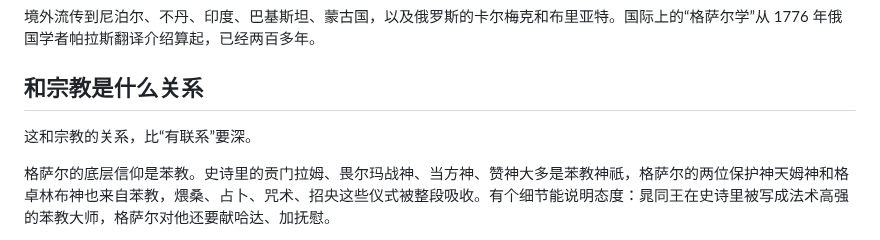
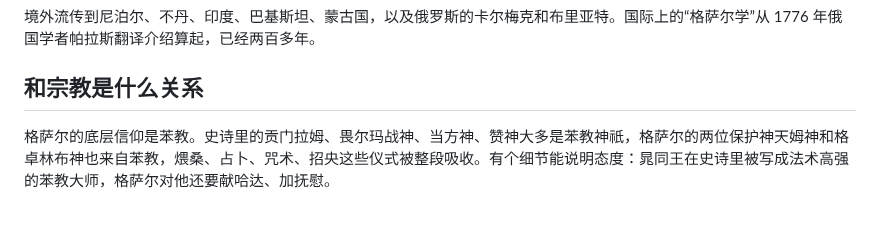
Before and after one commit to joanna2joanna/chuanxi, a Markdown page: gesar-note.md, the part around one of its changes. Drawn GitHub-style; blank space fills up the shorter version.

```diff
--- a/gesar-note.md
+++ b/gesar-note.md
@@ -96,8 +96,6 @@
 
 ## 和宗教是什么关系
 
-这和宗教的关系，比“有联系”要深。
-
 格萨尔的底层信仰是苯教。史诗里的贡门拉姆、畏尔玛战神、当方神、赞神大多是苯教神祇，格萨尔的两位保护神天姆神和格卓林布神也来自苯教，煨桑、占卜、咒术、招央这些仪式被整段吸收。有个细节能说明态度：晁同王在史诗里被写成法术高强的苯教大师，格萨尔对他还要献哈达、加抚慰。
 
 主干是宁玛派。最早参与搜集、编纂和收藏手抄本的是宁玛派僧侣，其中一部分就是掘藏大师。宁玛派集大成者米旁·朗杰加措写过大量格萨尔祈愿文和酬补经，主张格萨尔与无量寿佛本质一致，给了他四种身份：国王、护法神、本尊、英雄。《天界篇》里明说，没有莲花生帮忙，格萨尔成不了事。
```
Also changed, not shown: other parts of gesar-note.md (+1 -1 lines).
